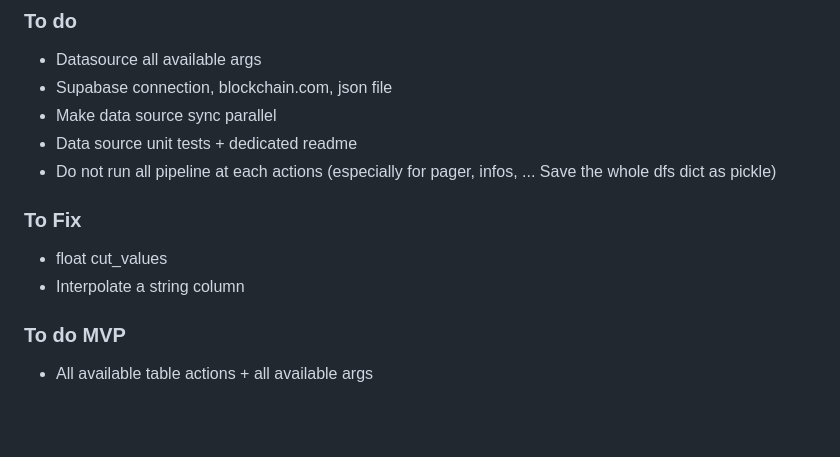
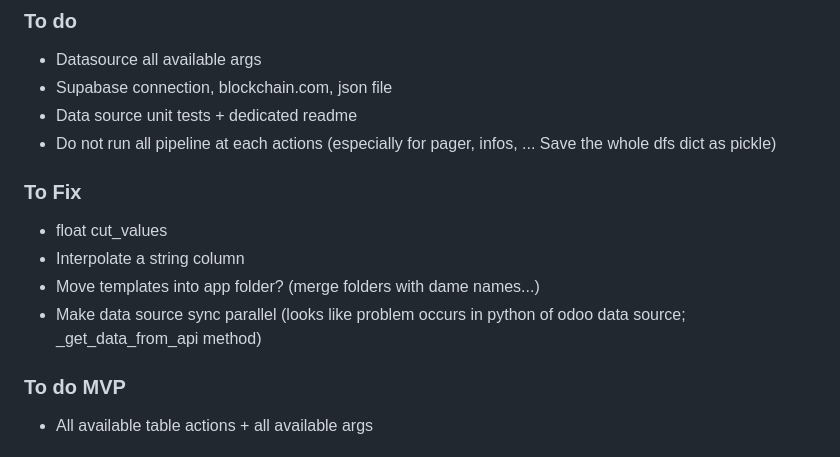
Before and after one commit to Minijump/Squirrel, a Markdown page: README.md, the part around the change. Drawn GitHub-style; blank space fills up the shorter version.

Commit message:
[MVP] misc investigations

```diff
--- a/README.md
+++ b/README.md
@@ -126,13 +126,14 @@ In addition to these folders, you will find a folder named tests that contains t
 ### To do
 * Datasource all available args
 * Supabase connection, blockchain.com, json file
-* Make data source sync parallel
 * Data source unit tests + dedicated readme
 * Do not run all pipeline at each actions (especially for pager, infos, ... Save the whole dfs dict as pickle)
 
 ### To Fix
 * float cut_values
 * Interpolate a string column
+* Move templates into app folder? (merge folders with dame names...)
+* Make data source sync parallel (looks like problem occurs in python of odoo data source; _get_data_from_api method)
 
 ### To do MVP
 * All available table actions + all available args
```
